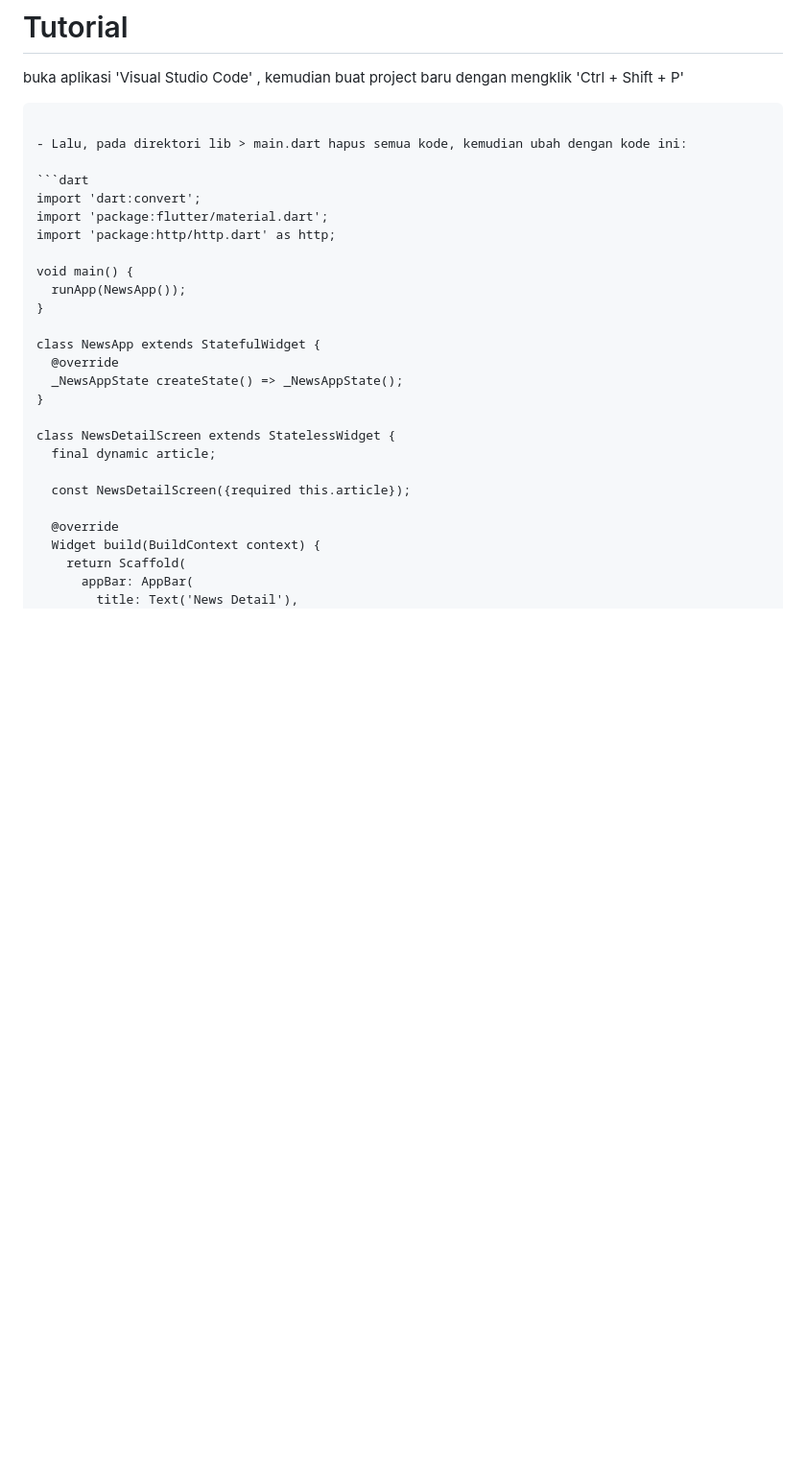
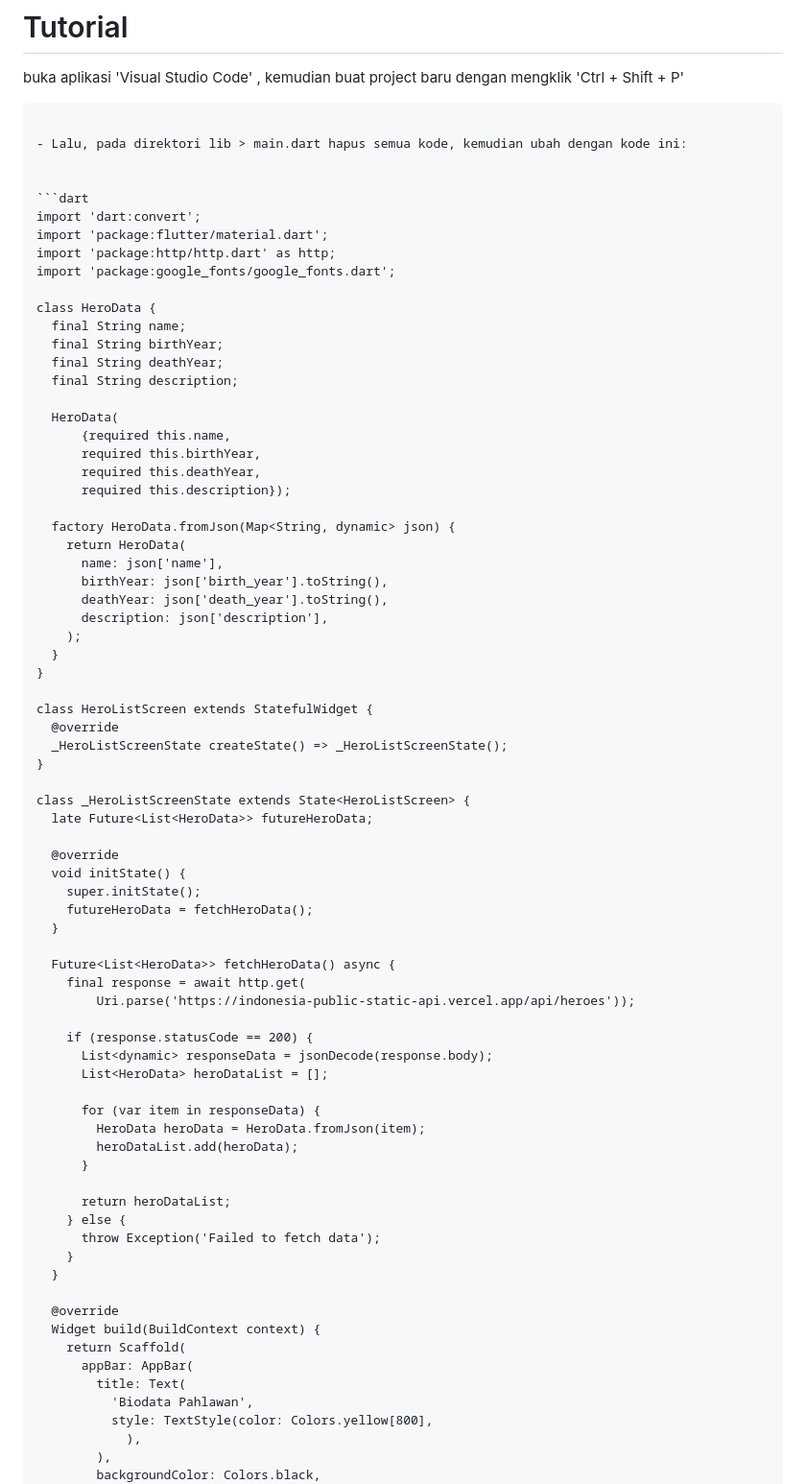
Before and after one commit to farhanz17/UAS_P.Mobile.2, a Markdown page: README.md, the part around one of its changes. Shown at 96% size. GitHub-like rendering; blank space fills up the shorter version.

````diff
--- a/README.md
+++ b/README.md
@@ -18,28 +18,76 @@ buka aplikasi 'Visual Studio Code' , kemudian buat project baru dengan mengklik
 
 - Lalu, pada direktori lib > main.dart hapus semua kode, kemudian ubah dengan kode ini:
 
+
 ```dart
 import 'dart:convert';
 import 'package:flutter/material.dart';
 import 'package:http/http.dart' as http;
+import 'package:google_fonts/google_fonts.dart';
 
-void main() {
-  runApp(NewsApp());
+class HeroData {
+  final String name;
+  final String birthYear;
+  final String deathYear;
+  final String description;
+
+  HeroData(
+      {required this.name,
+      required this.birthYear,
+      required this.deathYear,
+      required this.description});
+
+  factory HeroData.fromJson(Map<String, dynamic> json) {
+    return HeroData(
+      name: json['name'],
+      birthYear: json['birth_year'].toString(),
+      deathYear: json['death_year'].toString(),
+      description: json['description'],
+    );
+  }
 }
 
-class NewsApp extends StatefulWidget {
+class HeroListScreen extends StatefulWidget {
   @override
-  _NewsAppState createState() => _NewsAppState();
+  _HeroListScreenState createState() => _HeroListScreenState();
 }
 
-class NewsDetailScreen extends StatelessWidget {
-  final dynamic article;
+class _HeroListScreenState extends State<HeroListScreen> {
+  late Future<List<HeroData>> futureHeroData;
 
-  const NewsDetailScreen({required this.article});
+  @override
+  void initState() {
+    super.initState();
+    futureHeroData = fetchHeroData();
+  }
+
+  Future<List<HeroData>> fetchHeroData() async {
+    final response = await http.get(
+        Uri.parse('https://indonesia-public-static-api.vercel.app/api/heroes'));
+
+    if (response.statusCode == 200) {
+      List<dynamic> responseData = jsonDecode(response.body);
+      List<HeroData> heroDataList = [];
+
+      for (var item in responseData) {
+        HeroData heroData = HeroData.fromJson(item);
+        heroDataList.add(heroData);
+      }
+
+      return heroDataList;
+    } else {
+      throw Exception('Failed to fetch data');
+    }
+  }
 
   @override
   Widget build(BuildContext context) {
     return Scaffold(
       appBar: AppBar(
-        title: Text('News Detail'),
+        title: Text(
+          'Biodata Pahlawan',
+          style: TextStyle(color: Colors.yellow[800],
+            ),
+        ),
+        backgroundColor: Colors.black,
       ),
````
Also changed, not shown: other parts of README.md (+36 -114 lines).
